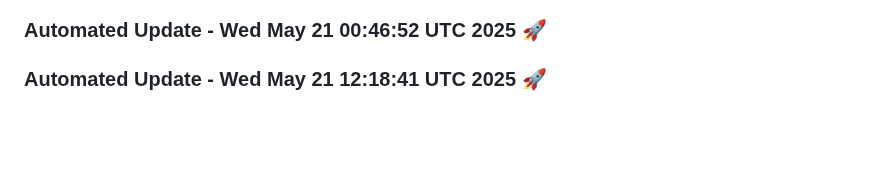
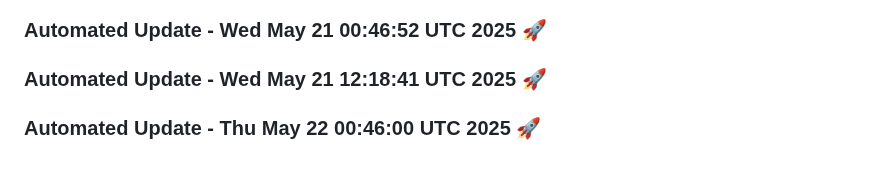
Before and after one commit to tanishq20011430/Web_App, a Markdown page: README.md, the part around the change. GitHub-like rendering; blank space fills up the shorter version.

Commit message:
Automated daily update: Thu May 22 00:46:00 UTC 2025

```diff
--- a/README.md
+++ b/README.md
@@ -670,3 +670,6 @@
 
 
 ### Automated Update - Wed May 21 12:18:41 UTC 2025 🚀
+
+
+### Automated Update - Thu May 22 00:46:00 UTC 2025 🚀
```
